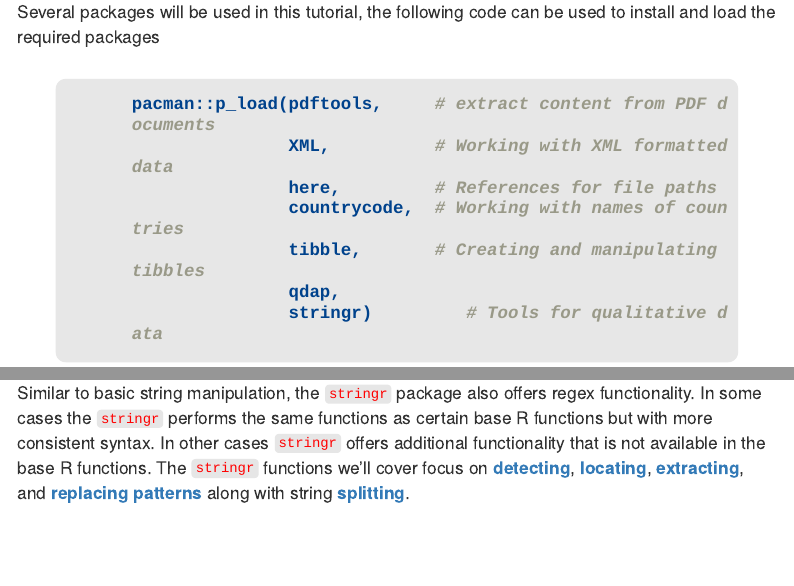
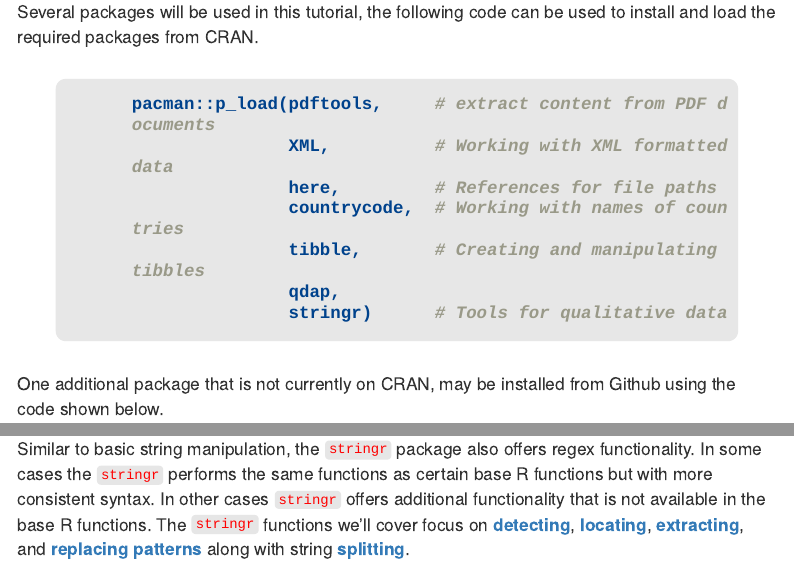
Before and after one commit to AFIT-R/oper655_fa2019, an R Markdown document (lectures/regex.Rmd): the page in a window 1100 px wide, from 490 px down, and a second part further down, joined at a grey line. Rendered offline with R 4.5, knitr and Pandoc, with nearby package versions; some code elsewhere in the file could not run offline; menus at the side of the page are left out; long lines of code are wrapped.

Commit message:
Update lectures/regex.Rmd

````diff
--- a/lectures/regex.Rmd
+++ b/lectures/regex.Rmd
@@ -19,7 +19,7 @@ The term regular expression (aka regex) refers to a language for specifying an a
 
 To understand how to work with regular expressions in R, we need to consider two primary features of regular expressions.  One has to do with the *syntax*, or the way regex patterns are expressed in R.  The other has to do with the *functions* used for regex matching in R.  In this section, we will cover both of these aspects.  First, we'll dicsuss the syntax used to perform pattern matching functions with metacharacters, character & POSIX class objects, and quantifiers.  This will provide a basic understanding of the syntax required to establish the pattern to find.  Then, we'll cover the functions provided in both the `base` and `stringr` packages you can use to identify, extract, replace, and split parts of character strings based on the regex pattern specified. Finally, we'll apply these tools to a very unpopular U.S. Supreme Court ruling and dicsuss how to use regular expressions to locate features within the document.
 
-Several packages will be used in this tutorial, the following code can be used to install and load the required packages
+Several packages will be used in this tutorial, the following code can be used to install and load the required packages from CRAN.
 
 ```{r}
 pacman::p_load(pdftools,     # extract content from PDF documents
@@ -28,4 +28,7 @@ pacman::p_load(pdftools,     # extract content from PDF documents
                countrycode,  # Working with names of countries
                tibble,       # Creating and manipulating tibbles
                qdap,
-               stringr)         # Tools for qualitative data
+               stringr)      # Tools for qualitative data
+```
+
+One additional package that is not currently on CRAN, may be installed from Github using the code shown below.
@@ -358,6 +364,6 @@ unlist(strsplit(x, " "))
 
 Similar to basic string manipulation, the `stringr` package also offers regex functionality.  In some cases the `stringr` performs the same functions as certain base R functions but with more consistent syntax.  In other cases `stringr` offers additional functionality that is not available in the base R functions.  The `stringr` functions we'll cover focus on [detecting](#h1_stringr), [locating](#h2_stringr), [extracting](#h3_stringr), and [replacing patterns](#h4_stringr) along with string [splitting](#h5_stringr).
 
-```{r eval=4}
+```{r eval=FALSE}
 # install stringr package
 install.packages("stringr")
````
Also changed, not shown: lectures/regex.Rmd (7 more changed lines).
